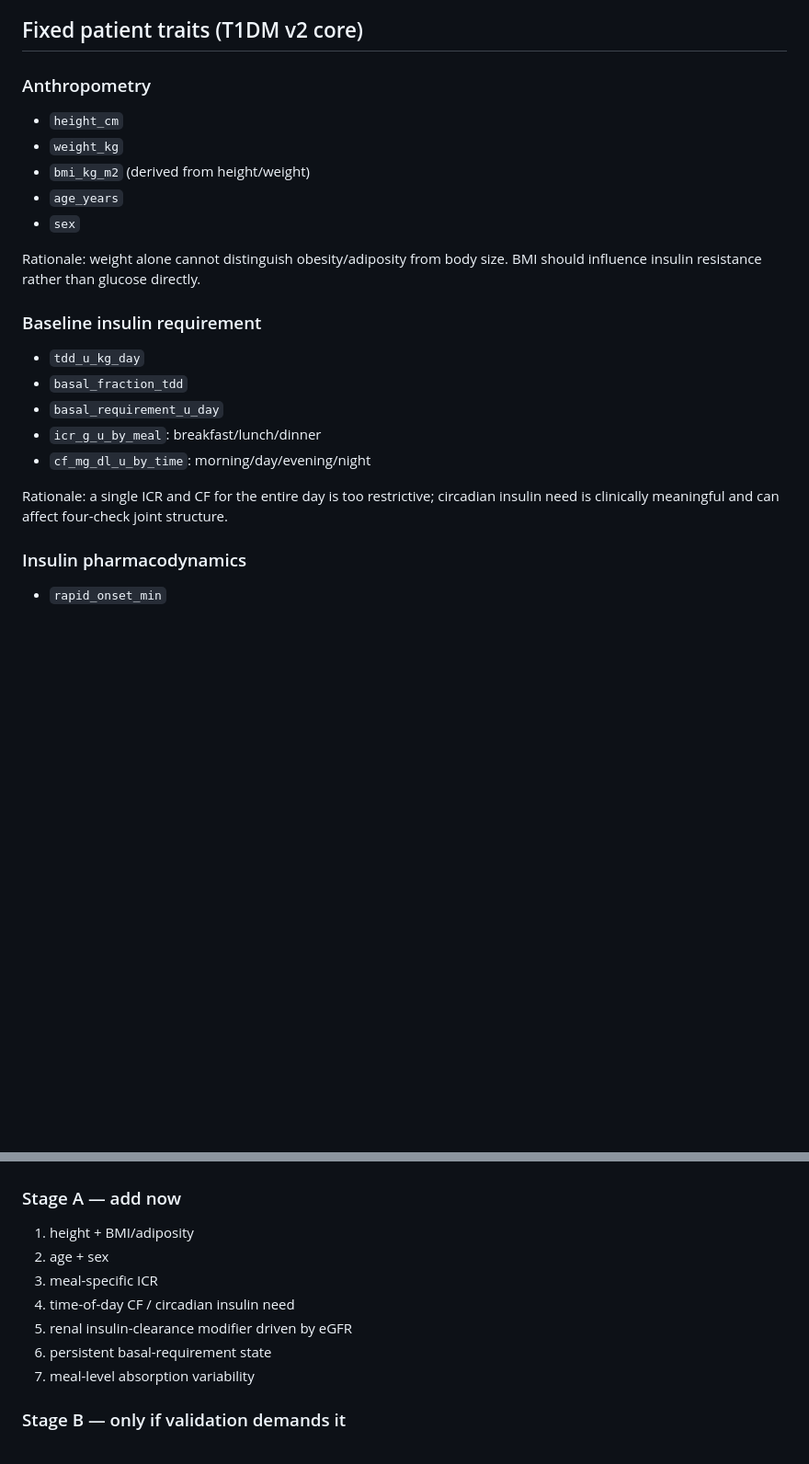
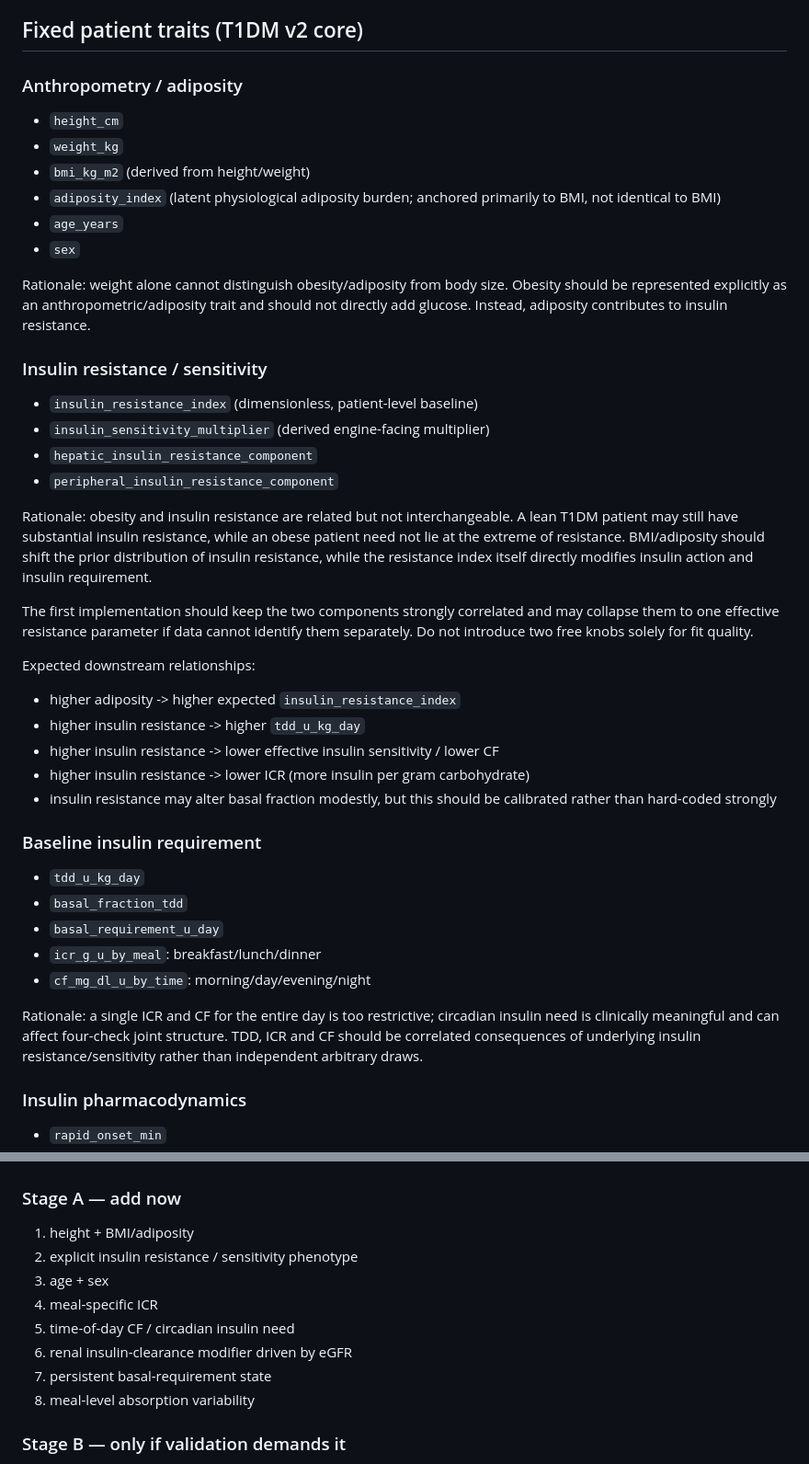
Before and after one commit to jolteondark/insulin-simulation-url, a Markdown page: V2_PARAMETER_MODEL.md, 2 parts joined by grey strips. Shown at 92% size. GitHub-like rendering; blank space fills up the shorter version.

Commit message:
Add explicit obesity and insulin resistance phenotype to v2 parameter model

```diff
--- a/V2_PARAMETER_MODEL.md
+++ b/V2_PARAMETER_MODEL.md
@@ -13,14 +13,32 @@ This document defines the next-stage parameter schema for the T1DM simulator. Th
 
 ## Fixed patient traits (T1DM v2 core)
 
-### Anthropometry
+### Anthropometry / adiposity
 - `height_cm`
 - `weight_kg`
 - `bmi_kg_m2` (derived from height/weight)
+- `adiposity_index` (latent physiological adiposity burden; anchored primarily to BMI, not identical to BMI)
 - `age_years`
 - `sex`
 
-Rationale: weight alone cannot distinguish obesity/adiposity from body size. BMI should influence insulin resistance rather than glucose directly.
+Rationale: weight alone cannot distinguish obesity/adiposity from body size. Obesity should be represented explicitly as an anthropometric/adiposity trait and should not directly add glucose. Instead, adiposity contributes to insulin resistance.
+
+### Insulin resistance / sensitivity
+- `insulin_resistance_index` (dimensionless, patient-level baseline)
+- `insulin_sensitivity_multiplier` (derived engine-facing multiplier)
+- `hepatic_insulin_resistance_component`
+- `peripheral_insulin_resistance_component`
+
+Rationale: obesity and insulin resistance are related but not interchangeable. A lean T1DM patient may still have substantial insulin resistance, while an obese patient need not lie at the extreme of resistance. BMI/adiposity should shift the prior distribution of insulin resistance, while the resistance index itself directly modifies insulin action and insulin requirement.
+
+The first implementation should keep the two components strongly correlated and may collapse them to one effective resistance parameter if data cannot identify them separately. Do not introduce two free knobs solely for fit quality.
+
+Expected downstream relationships:
+- higher adiposity -> higher expected `insulin_resistance_index`
+- higher insulin resistance -> higher `tdd_u_kg_day`
+- higher insulin resistance -> lower effective insulin sensitivity / lower CF
+- higher insulin resistance -> lower ICR (more insulin per gram carbohydrate)
+- insulin resistance may alter basal fraction modestly, but this should be calibrated rather than hard-coded strongly
 
 ### Baseline insulin requirement
 - `tdd_u_kg_day`
@@ -29,7 +47,7 @@ Rationale: weight alone cannot distinguish obesity/adiposity from body size. BMI
 - `icr_g_u_by_meal`: breakfast/lunch/dinner
 - `cf_mg_dl_u_by_time`: morning/day/evening/night
 
-Rationale: a single ICR and CF for the entire day is too restrictive; circadian insulin need is clinically meaningful and can affect four-check joint structure.
+Rationale: a single ICR and CF for the entire day is too restrictive; circadian insulin need is clinically meaningful and can affect four-check joint structure. TDD, ICR and CF should be correlated consequences of underlying insulin resistance/sensitivity rather than independent arbitrary draws.
 
 ### Insulin pharmacodynamics
 - `rapid_onset_min`
@@ -101,12 +119,13 @@ These are not intrinsic patient parameters and should be supplied by the scenari
 
 ### Stage A — add now
 1. height + BMI/adiposity
-2. age + sex
-3. meal-specific ICR
-4. time-of-day CF / circadian insulin need
-5. renal insulin-clearance modifier driven by eGFR
-6. persistent basal-requirement state
-7. meal-level absorption variability
+2. explicit insulin resistance / sensitivity phenotype
+3. age + sex
+4. meal-specific ICR
+5. time-of-day CF / circadian insulin need
+6. renal insulin-clearance modifier driven by eGFR
+7. persistent basal-requirement state
+8. meal-level absorption variability
 
 ### Stage B — only if validation demands it
 - explicit activity/exercise physiology
```
